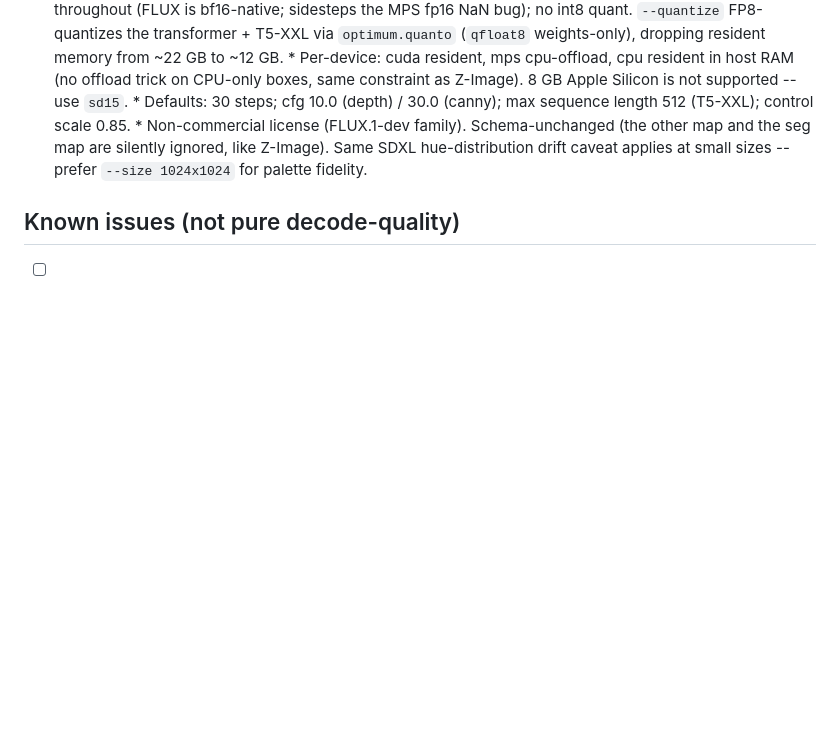
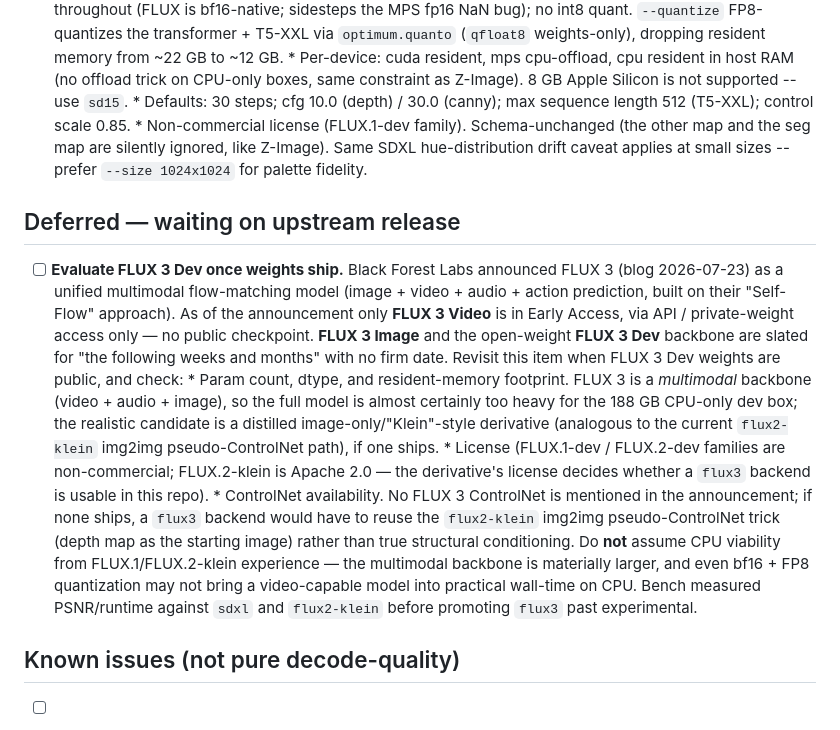
Before and after one commit to lasarux/brainimg, a Markdown page: docs/planning/TODO.md, the part around the change. Drawn GitHub-style; blank space fills up the shorter version.

Commit message:
docs(todo): add deferred FLUX 3 Dev evaluation item
FLUX 3 (announced 2026-07-23) is a unified multimodal flow-matching model
(image+video+audio+action). Only FLUX 3 Video is in Early Access so far,
via API/private weights; FLUX 3 Dev open weights are slated for later.
Track the param-count/license/ControlNet checks needed before adding a
flux3 backend, and flag that the full multimodal backbone is almost
certainly too heavy for the 188 GB CPU-only box.

```diff
--- a/docs/planning/TODO.md
+++ b/docs/planning/TODO.md
@@ -206,6 +206,35 @@ swap, steps bump, style prefix, tunable CLI flags) is done — see commit
       applies at small sizes -- prefer `--size 1024x1024` for palette
       fidelity.
 
+## Deferred — waiting on upstream release
+
+- [ ] **Evaluate FLUX 3 Dev once weights ship.** Black Forest Labs announced
+      FLUX 3 (blog 2026-07-23) as a unified multimodal flow-matching model
+      (image + video + audio + action prediction, built on their "Self-Flow"
+      approach). As of the announcement only **FLUX 3 Video** is in Early
+      Access, via API / private-weight access only — no public checkpoint.
+      **FLUX 3 Image** and the open-weight **FLUX 3 Dev** backbone are slated
+      for "the following weeks and months" with no firm date. Revisit this
+      item when FLUX 3 Dev weights are public, and check:
+        * Param count, dtype, and resident-memory footprint. FLUX 3 is a
+          *multimodal* backbone (video + audio + image), so the full model is
+          almost certainly too heavy for the 188 GB CPU-only dev box; the
+          realistic candidate is a distilled image-only/"Klein"-style
+          derivative (analogous to the current `flux2-klein` img2img
+          pseudo-ControlNet path), if one ships.
+        * License (FLUX.1-dev / FLUX.2-dev families are non-commercial;
+          FLUX.2-klein is Apache 2.0 — the derivative's license decides
+          whether a `flux3` backend is usable in this repo).
+        * ControlNet availability. No FLUX 3 ControlNet is mentioned in the
+          announcement; if none ships, a `flux3` backend would have to reuse
+          the `flux2-klein` img2img pseudo-ControlNet trick (depth map as the
+          starting image) rather than true structural conditioning.
+      Do **not** assume CPU viability from FLUX.1/FLUX.2-klein experience —
+      the multimodal backbone is materially larger, and even bf16 + FP8
+      quantization may not bring a video-capable model into practical
+      wall-time on CPU. Bench measured PSNR/runtime against `sdxl` and
+      `flux2-klein` before promoting `flux3` past experimental.
+
 ## Known issues (not pure decode-quality)
 
 - [ ] **Captioner accuracy on hard subjects.** The 7B captioner can
```
